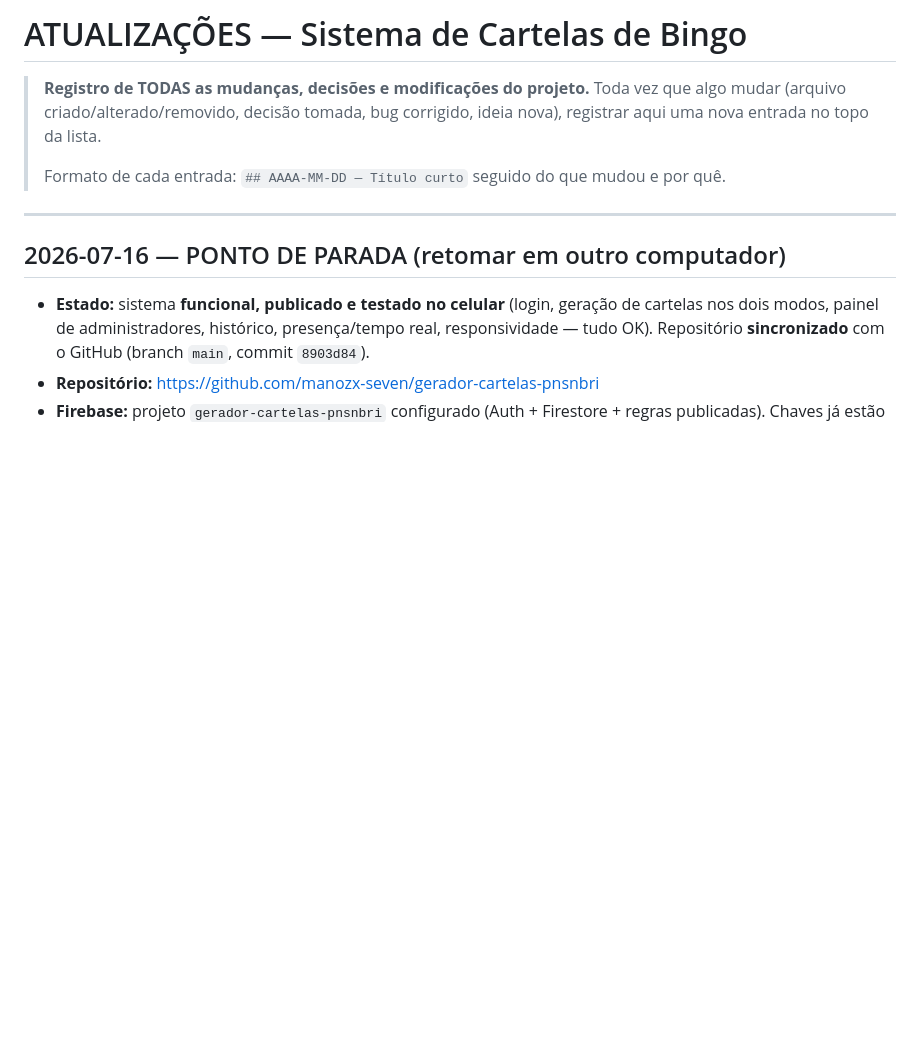
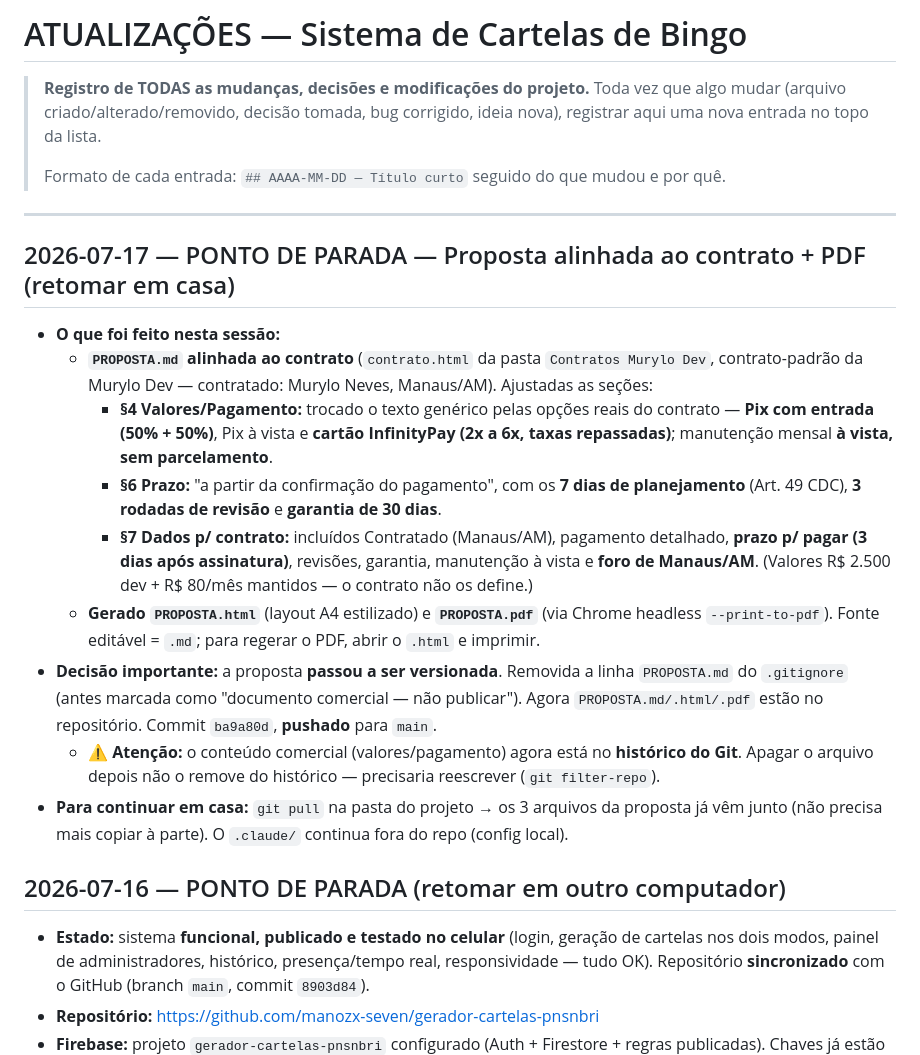
Before and after one commit to manozx-seven/gerador-cartelas-pnsnbri, a Markdown page: ATUALIZACOES.md, the part around the change. Rendered like a GitHub page; blank space fills up the shorter version.

Commit message:
Registra ponto de parada 2026-07-17 (proposta + PDF, retomar em casa)
Co-Authored-By: Claude Opus 4.8 (1M context) <noreply@anthropic.com>

```diff
--- a/ATUALIZACOES.md
+++ b/ATUALIZACOES.md
@@ -8,6 +8,29 @@
 > por quê.
 
 ---
+
+## 2026-07-17 — PONTO DE PARADA — Proposta alinhada ao contrato + PDF (retomar em casa)
+
+- **O que foi feito nesta sessão:**
+  - **`PROPOSTA.md` alinhada ao contrato** (`contrato.html` da pasta `Contratos Murylo Dev`,
+    contrato-padrão da Murylo Dev — contratado: Murylo Neves, Manaus/AM). Ajustadas as seções:
+    - **§4 Valores/Pagamento:** trocado o texto genérico pelas opções reais do contrato —
+      **Pix com entrada (50% + 50%)**, Pix à vista e **cartão InfinityPay (2x a 6x, taxas
+      repassadas)**; manutenção mensal **à vista, sem parcelamento**.
+    - **§6 Prazo:** "a partir da confirmação do pagamento", com os **7 dias de planejamento**
+      (Art. 49 CDC), **3 rodadas de revisão** e **garantia de 30 dias**.
+    - **§7 Dados p/ contrato:** incluídos Contratado (Manaus/AM), pagamento detalhado,
+      **prazo p/ pagar (3 dias após assinatura)**, revisões, garantia, manutenção à vista e
+      **foro de Manaus/AM**. (Valores R$ 2.500 dev + R$ 80/mês mantidos — o contrato não os define.)
+  - **Gerado `PROPOSTA.html`** (layout A4 estilizado) e **`PROPOSTA.pdf`** (via Chrome headless
+    `--print-to-pdf`). Fonte editável = `.md`; para regerar o PDF, abrir o `.html` e imprimir.
+- **Decisão importante:** a proposta **passou a ser versionada**. Removida a linha `PROPOSTA.md`
+  do `.gitignore` (antes marcada como "documento comercial — não publicar"). Agora
+  `PROPOSTA.md/.html/.pdf` estão no repositório. Commit `ba9a80d`, **pushado** para `main`.
+  - ⚠️ **Atenção:** o conteúdo comercial (valores/pagamento) agora está no **histórico do Git**.
+    Apagar o arquivo depois não o remove do histórico — precisaria reescrever (`git filter-repo`).
+- **Para continuar em casa:** `git pull` na pasta do projeto → os 3 arquivos da proposta já vêm
+  junto (não precisa mais copiar à parte). O `.claude/` continua fora do repo (config local).
 
 ## 2026-07-16 — PONTO DE PARADA (retomar em outro computador)
 
```
